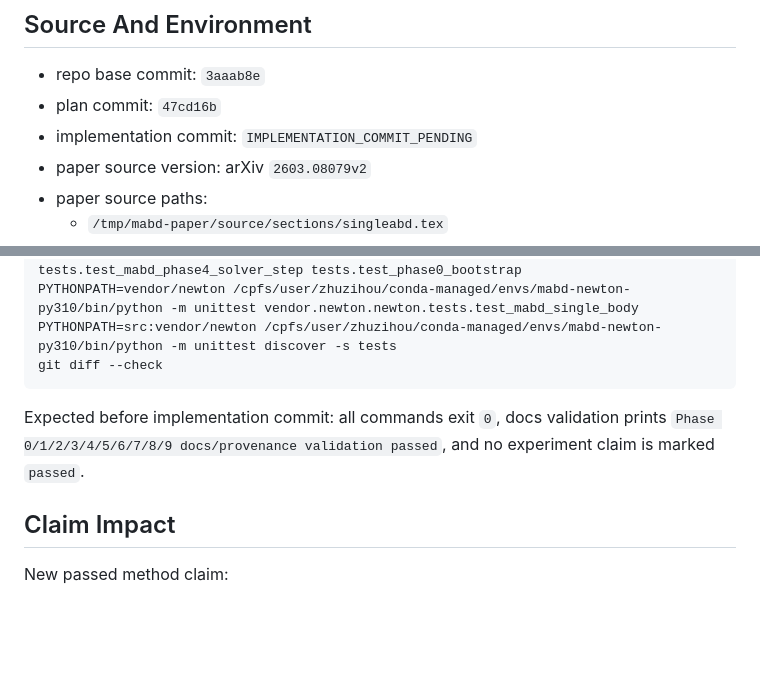
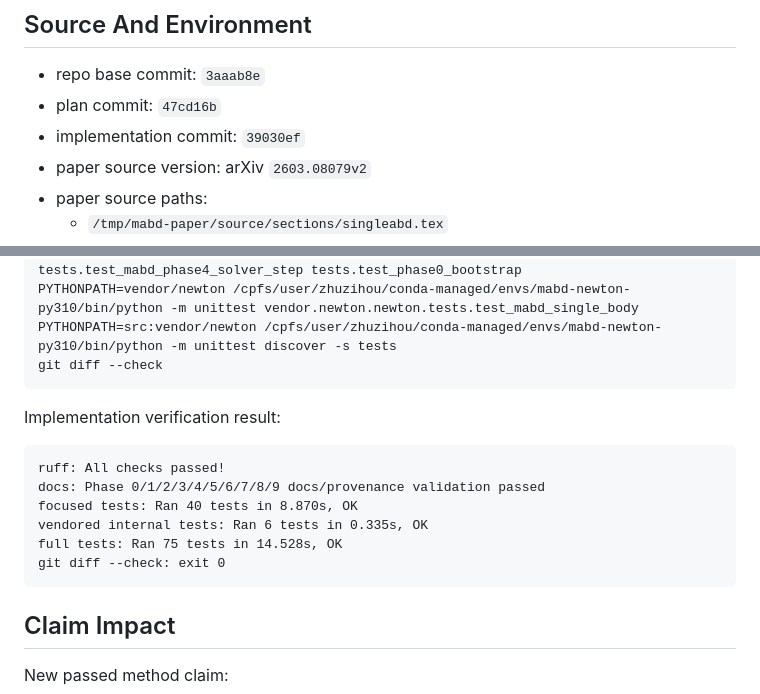
Before and after one commit to jandan138/mabd-newton, a Markdown page: docs/records/2026-05-16-phase9-point-contact-forces.md, 2 parts joined by grey strips. Drawn GitHub-style; blank space fills up the shorter version.

Commit message:
docs: record Phase 9 implementation commit

````diff
--- a/docs/records/2026-05-16-phase9-point-contact-forces.md
+++ b/docs/records/2026-05-16-phase9-point-contact-forces.md
@@ -16,7 +16,7 @@ behavior, paper scenes, timing, or comparative baselines.
 
 - repo base commit: `3aaab8e`
 - plan commit: `47cd16b`
-- implementation commit: `IMPLEMENTATION_COMMIT_PENDING`
+- implementation commit: `39030ef`
 - paper source version: arXiv `2603.08079v2`
 - paper source paths:
   - `/tmp/mabd-paper/source/sections/singleabd.tex`
@@ -99,9 +99,16 @@ PYTHONPATH=src:vendor/newton /cpfs/user/zhuzihou/conda-managed/envs/mabd-newton-
 git diff --check
 ```
 
-Expected before implementation commit: all commands exit `0`, docs validation
-prints `Phase 0/1/2/3/4/5/6/7/8/9 docs/provenance validation passed`, and no
-experiment claim is marked `passed`.
+Implementation verification result:
+
+```text
+ruff: All checks passed!
+docs: Phase 0/1/2/3/4/5/6/7/8/9 docs/provenance validation passed
+focused tests: Ran 40 tests in 8.870s, OK
+vendored internal tests: Ran 6 tests in 0.335s, OK
+full tests: Ran 75 tests in 14.528s, OK
+git diff --check: exit 0
+```
 
 ## Claim Impact
 
````
